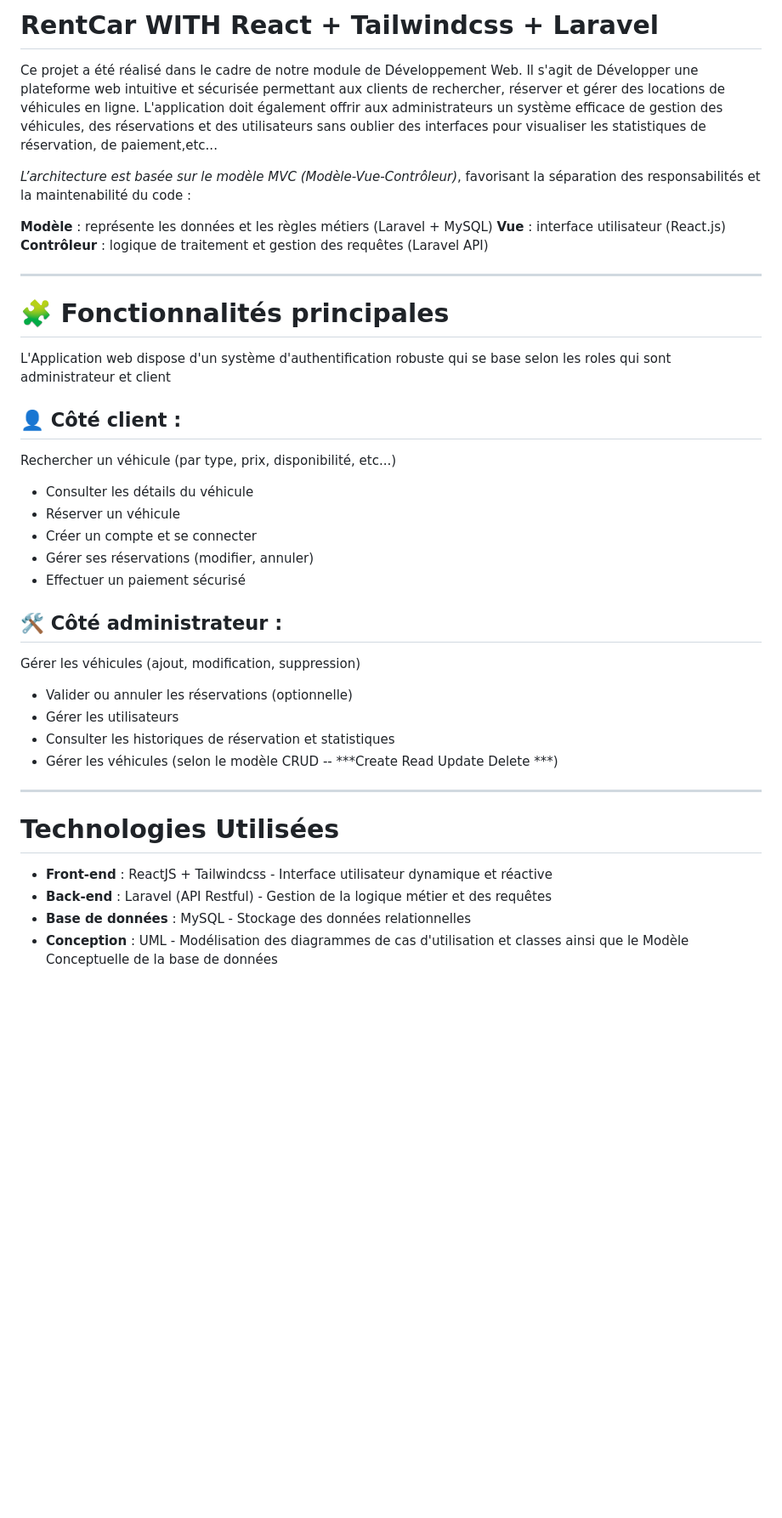
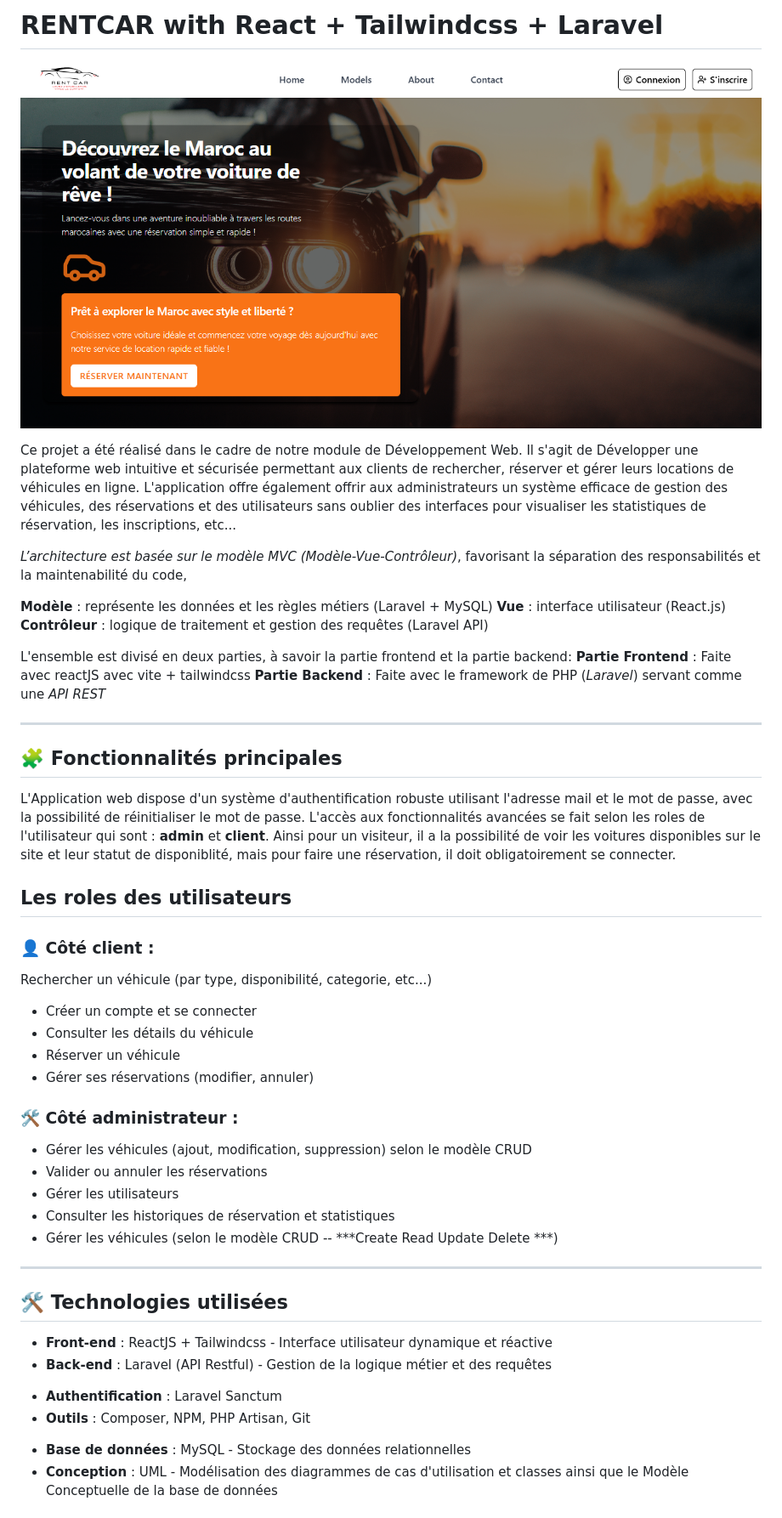
Before and after one commit to Marcel-Fassou-28/rentcar_project, a Markdown page: README.md, the part around the change printed below. Shown: that part at 85% size. GitHub-like rendering; pictures changed too: ForReadme/home.png (added); blank space fills up the shorter version.

Commit message:
Readme et Correction des buggs

```diff
--- a/README.md
+++ b/README.md
@@ -1,45 +1,61 @@
-# RentCar WITH React + Tailwindcss + Laravel
+# RENTCAR with React + Tailwindcss + Laravel
+![Page d'accueil du site](ForReadme/home.png)
 
 Ce projet a été réalisé dans le cadre de notre module de Développement Web.
-Il s'agit de Développer une plateforme web intuitive et sécurisée permettant aux clients de rechercher,
-réserver et gérer des locations de véhicules en ligne. L'application doit également offrir aux administrateurs un système efficace de gestion des véhicules, des réservations et des utilisateurs sans oublier des interfaces pour visualiser les statistiques de réservation, de paiement,etc...
+Il s'agit de Développer une plateforme web intuitive et sécurisée permettant
+aux clients de rechercher, réserver et gérer leurs locations de véhicules en ligne.
+L'application offre également offrir aux administrateurs un système efficace de gestion
+des véhicules, des réservations et des utilisateurs sans oublier des interfaces pour
+visualiser les statistiques de réservation, les inscriptions, etc...
 
 *L’architecture est basée sur le modèle MVC (Modèle-Vue-Contrôleur)*,
-favorisant la séparation des responsabilités et la maintenabilité du code :
+favorisant la séparation des responsabilités et la maintenabilité du code,
 
 **Modèle** : représente les données et les règles métiers (Laravel + MySQL)
 **Vue** : interface utilisateur (React.js)
 **Contrôleur** : logique de traitement et gestion des requêtes (Laravel API)
 
+L'ensemble est divisé en deux parties, à savoir la partie frontend et la partie backend:
+**Partie Frontend** : Faite avec reactJS avec vite + tailwindcss
+**Partie Backend** : Faite avec le framework de PHP (*Laravel*) servant comme une *API REST*
+
 ---
 
-# 🧩 Fonctionnalités principales
-L'Application web dispose d'un système d'authentification robuste qui se base
-selon les roles qui sont administrateur et client
+## 🧩 Fonctionnalités principales
+L'Application web dispose d'un système d'authentification robuste utilisant l'adresse mail
+et le mot de passe, avec la possibilité de réinitialiser le mot de passe.
+L'accès aux fonctionnalités avancées se fait selon les roles de l'utilisateur qui sont :
+**admin** et **client**.
+Ainsi pour un visiteur, il a la possibilité de voir les voitures disponibles sur le site
+et leur statut de disponiblité, mais pour faire une réservation, il doit obligatoirement
+se connecter.
 
-## 👤 Côté client :
-Rechercher un véhicule (par type, prix, disponibilité, etc...)
+## Les roles des utilisateurs
 
+### 👤 Côté client :
+Rechercher un véhicule (par type, disponibilité, categorie, etc...)
+
++ Créer un compte et se connecter
 + Consulter les détails du véhicule
 + Réserver un véhicule
-+ Créer un compte et se connecter
 + Gérer ses réservations (modifier, annuler)
-+ Effectuer un paiement sécurisé
 
-## 🛠️ Côté administrateur :
-Gérer les véhicules (ajout, modification, suppression)
+### 🛠️ Côté administrateur :
 
-+ Valider ou annuler les réservations (optionnelle)
++ Gérer les véhicules (ajout, modification, suppression) selon le modèle CRUD
++ Valider ou annuler les réservations
 + Gérer les utilisateurs
 + Consulter les historiques de réservation et statistiques
 + Gérer les véhicules (selon le modèle CRUD -- ***Create Read Update Delete ***)
 
 ---
 
-# Technologies Utilisées
+## 🛠️ Technologies utilisées
 
 + **Front-end** : ReactJS + Tailwindcss - Interface utilisateur dynamique et réactive
 + **Back-end** : Laravel (API Restful) - Gestion de la logique métier et des requêtes
+- **Authentification** : Laravel Sanctum
+- **Outils** : Composer, NPM, PHP Artisan, Git
 + **Base de données** : MySQL - Stockage des données relationnelles
 + **Conception** : UML - Modélisation des diagrammes de cas d'utilisation et classes ainsi que le Modèle Conceptuelle de la base de données
 
```
Also changed, not shown: other parts of README.md (+109 -1 lines), ForReadme/dashboard.png (added), ForReadme/footer.png (added), ForReadme/login.png (added), ForReadme/register.png (added), ForReadme/voitures.png (added), 3 other files.
